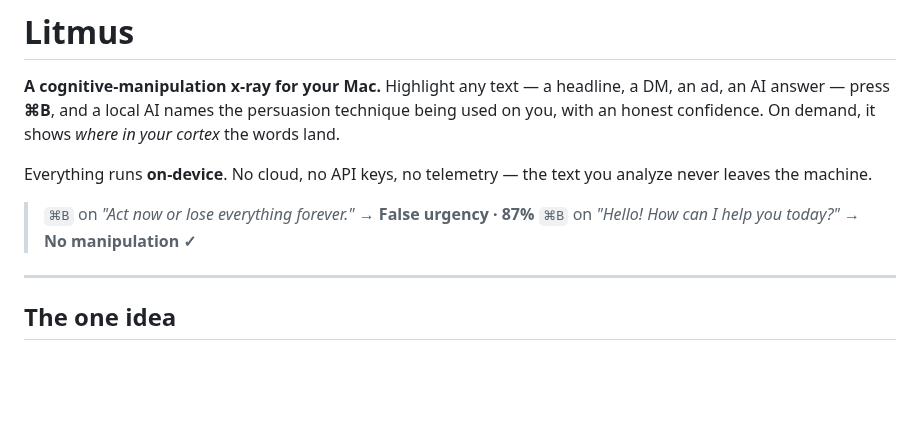
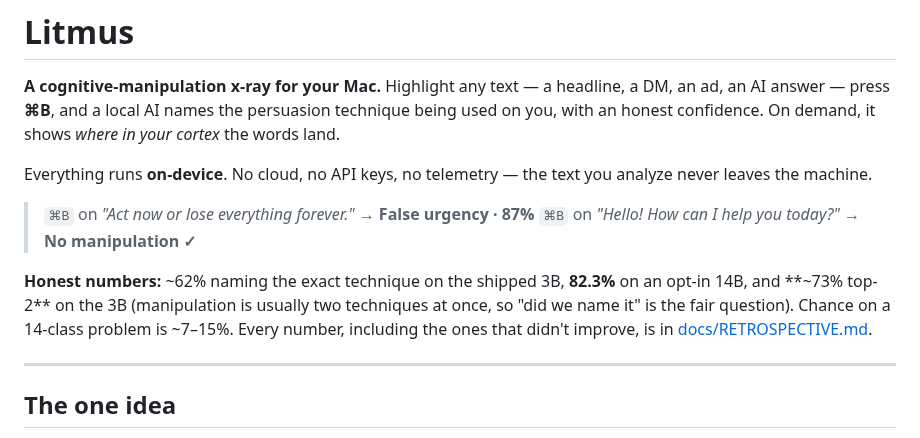
Before and after one commit to devansh-gr/Litmus, a Markdown page: README.md, the part around the change. GitHub-like rendering; blank space fills up the shorter version.

Commit message:
readme: honest-numbers headline at the top (62/82.3/73 top-2) + retrospective link

```diff
--- a/README.md
+++ b/README.md
@@ -10,6 +10,11 @@ analyze never leaves the machine.
 
 > `⌘B` on *"Act now or lose everything forever."* → **False urgency · 87%**
 > `⌘B` on *"Hello! How can I help you today?"* → **No manipulation ✓**
+
+**Honest numbers:** ~62% naming the exact technique on the shipped 3B, **82.3%** on an opt-in 14B, and
+**~73% top-2** on the 3B (manipulation is usually two techniques at once, so "did we name it" is the
+fair question). Chance on a 14-class problem is ~7–15%. Every number, including the ones that didn't
+improve, is in [docs/RETROSPECTIVE.md](docs/RETROSPECTIVE.md).
 
 ---
 
```
